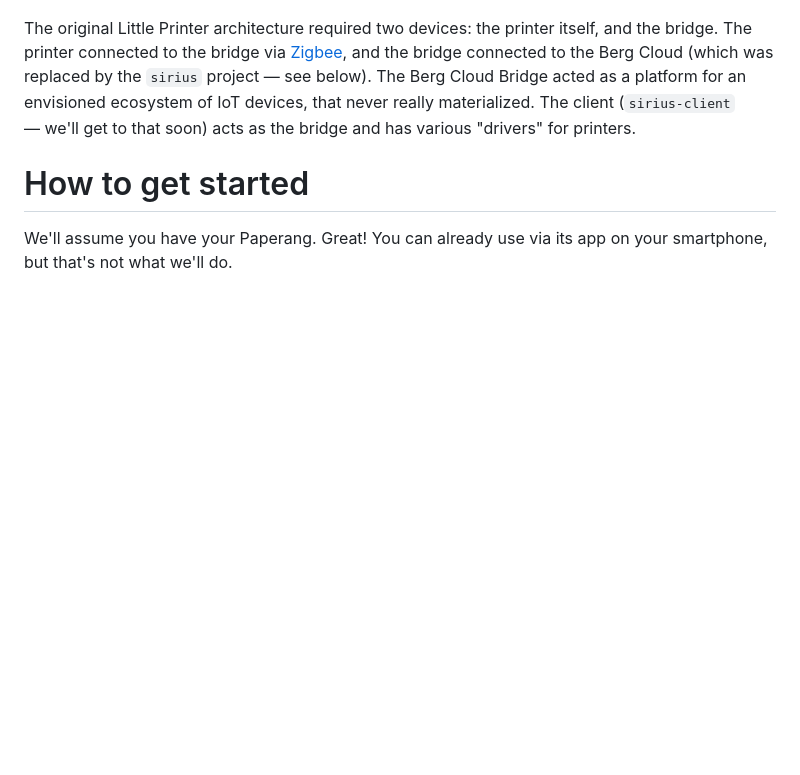
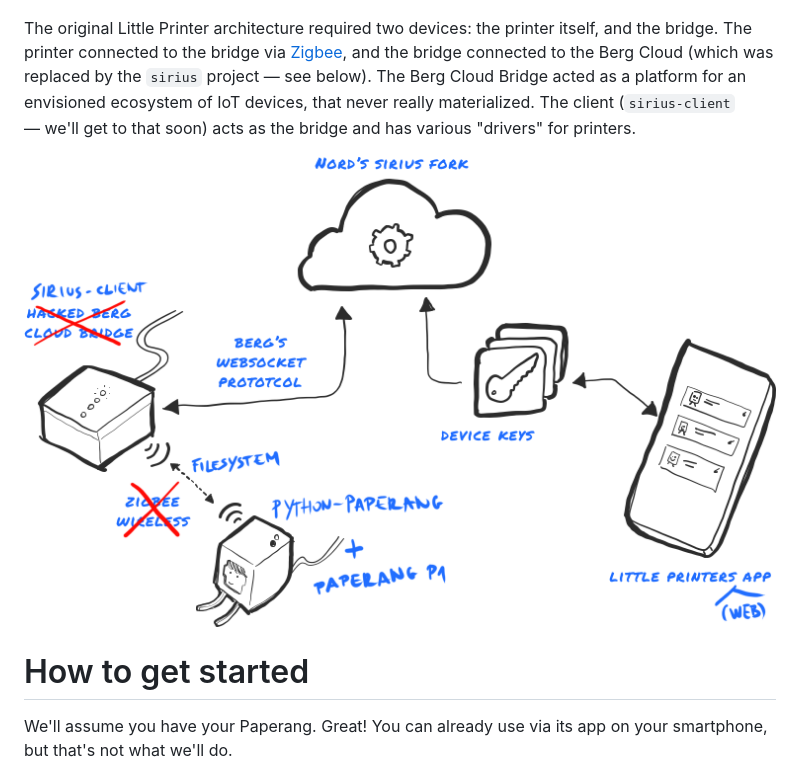
Before and after one commit to JohnDee15/tinyprinter.club-old, a Markdown page: readme.md, the part around the change. GitHub-like rendering; pictures changed too: how-it-works-2.png (added); blank space fills up the shorter version.

Commit message:
More infos.

```diff
--- a/readme.md
+++ b/readme.md
@@ -38,6 +38,8 @@ I'm going to steal this useful graph from [Nordprojects](https://nordprojects.co
 ![architecture](how-it-works.png)
 
 The original Little Printer architecture required two devices: the printer itself, and the bridge. The printer connected to the bridge via [Zigbee](https://en.wikipedia.org/wiki/Zigbee), and the bridge connected to the Berg Cloud (which was replaced by the `sirius` project — see below). The Berg Cloud Bridge acted as a platform for an envisioned ecosystem of IoT devices, that never really materialized. The client (`sirius-client` — we'll get to that soon) acts as the bridge and has various "drivers" for printers.
+
+![new architecture](how-it-works-2.png)
 
 # How to get started
 
```
